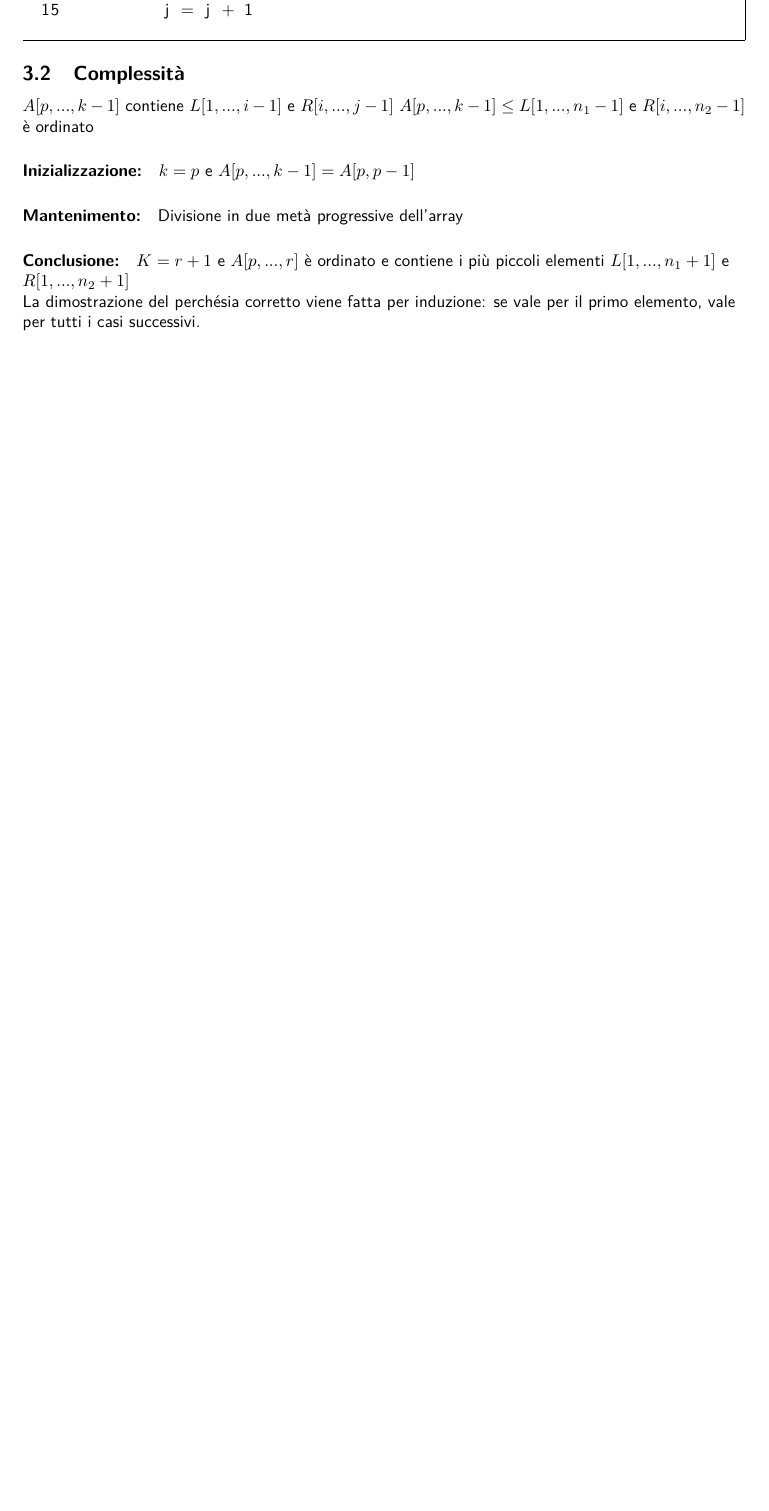
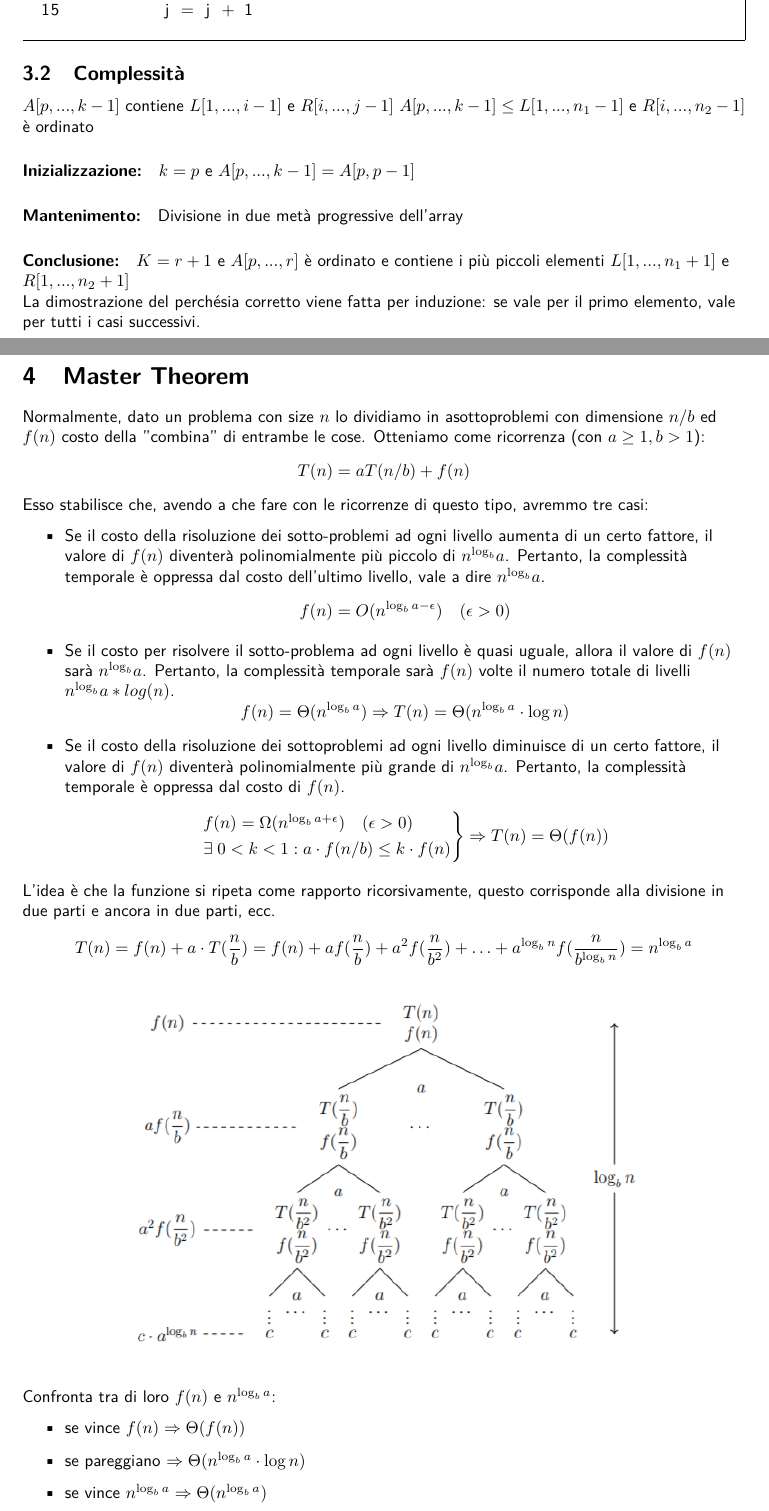
Before and after one commit to G4utama/ASD, a LaTeX document (ASD.tex, which reads file/MasterTheorem.tex): part of page 6 of 6 before the commit and two parts of pages 6 and 7 of 7 after it, the two joined at a grey line, cut so that both start at the same text, the shorter picture padded with empty space. Compiled offline with pdfLaTeX.

Commit message:
master theorem

```diff
--- /dev/null
+++ b/file/MasterTheorem.tex
@@ -0,0 +1,45 @@
+\section{Master Theorem}
+Normalmente, dato un problema con size $n$ lo dividiamo in asottoproblemi con dimensione $n/b$ ed $f(n)$ costo della "combina" di entrambe le cose.
+Otteniamo come ricorrenza (con $a \geq 1, b > 1$):
+\begin{equation*}
+    T(n) = aT(n/b) + f(n)
+\end{equation*}
+Esso stabilisce che, avendo a che fare con le ricorrenze di questo tipo, avremmo tre casi:
+\begin{itemize}
+    \item Se il costo della risoluzione dei sotto-problemi ad ogni livello aumenta di un certo fattore, il valore di $f(n)$ diventerà polinomialmente più piccolo di $n^{\log_b}a$. Pertanto, la complessità temporale è oppressa dal costo dell'ultimo livello, vale a dire $n^{\log_b}a$.
+    \begin{equation*}
+        f(n) = O(n^{\log_b a-\epsilon}) \quad (\epsilon > 0)
+    \end{equation*}
+    \item Se il costo per risolvere il sotto-problema ad ogni livello è quasi uguale, allora il valore di $f(n)$ sarà $n^{\log_b}a$. Pertanto, la complessità temporale sarà $f(n)$ volte il numero totale di livelli $n^{\log_b}a * log(n)$.
+    \begin{equation*}
+        f(n) = \Theta(n^{\log_b a}) \Rightarrow T(n) = \Theta(n^{\log_b a} \cdot \log n)
+    \end{equation*}
+    \item Se il costo della risoluzione dei sottoproblemi ad ogni livello diminuisce di un certo fattore, il valore di $f(n)$ diventerà polinomialmente più grande di $n^{\log_b}a$. Pertanto, la complessità temporale è oppressa dal costo di $f(n)$.
+    \begin{equation*}
+        \begin{rcases}
+            f(n) = \Omega(n^{\log_b a+\epsilon}) \quad (\epsilon > 0) \\
+            \exists \; 0 < k < 1 : a \cdot f(n/b) \leq k \cdot f(n)
+        \end{rcases}
+        \Rightarrow T(n) = \Theta(f(n))
+    \end{equation*}
+\end{itemize}
+
+L'idea è che la funzione si ripeta come rapporto ricorsivamente, questo corrisponde alla divisione in due parti e ancora in due parti, ecc.
+\begin{equation*}
+    T(n) = f(n) + a \cdot T(\frac{n}{b}) = f(n) + af(\frac{n}{b}) + a^2 f(\frac{n}{b^2}) + \ldots + a^{\log_bn} f(\frac{n}{b^{\log_bn}}) = n^{\log_ba}
+\end{equation*}
+
+\begin{center}
+    \begin{tabular}{c}
+        \\ \includegraphics[width=0.7\textwidth]{image/MasterTheorem.png} \\ \\
+    \end{tabular}
+\end{center}
+
+Confronta tra di loro $f(n)$ e $n^{\log_ba}$:
+\begin{itemize}
+    \item se vince $f(n) \Rightarrow \Theta(f(n))$
+    \item se pareggiano $\Rightarrow \Theta(n^{\log_ba} \cdot \log n)$
+    \item se vince $n^{\log_ba} \Rightarrow \Theta(n^{\log_ba})$
+\end{itemize}
+
+\newpage
```
Also changed, not shown: ASD.tex (+1 -1 lines), ASD.pdf.
